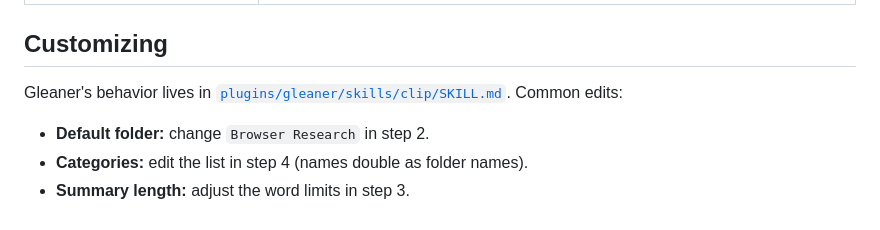
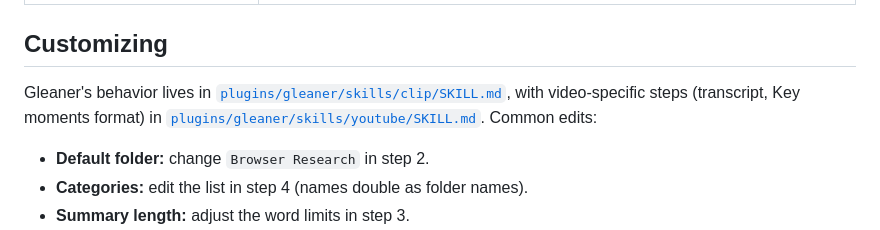
Before and after one commit to shawn-sandy/gleaner, a Markdown page: README.md, the part around the change. GitHub-like rendering.

Commit message:
Harden youtube skill transcript snippet from review
- Timestamps past an hour use h:mm:ss to match chapters and user input.
- Failed or empty caption fetches return transcript: null instead of
  throwing or yielding an empty transcript.
- Report captions vs auto-captions from the track actually fetched.
- Cap ad/error retries, name the clip skill as gleaner:clip, and skip
  its YouTube edge case to avoid a loop.
- Clear stale window.gleanerTranscript on each run; README Customizing
  now points to the youtube skill too.

Co-Authored-By: Claude Opus 5.5 <noreply@anthropic.com>

```diff
--- a/README.md
+++ b/README.md
@@ -380,7 +380,7 @@ Files are named `yyyy-mm-dd-short-title`. If a name is taken, Gleaner adds `-2`,
 
 ## Customizing
 
-Gleaner's behavior lives in [`plugins/gleaner/skills/clip/SKILL.md`](plugins/gleaner/skills/clip/SKILL.md). Common edits:
+Gleaner's behavior lives in [`plugins/gleaner/skills/clip/SKILL.md`](plugins/gleaner/skills/clip/SKILL.md), with video-specific steps (transcript, Key moments format) in [`plugins/gleaner/skills/youtube/SKILL.md`](plugins/gleaner/skills/youtube/SKILL.md). Common edits:
 
 - **Default folder:** change `Browser Research` in step 2.
 - **Categories:** edit the list in step 4 (names double as folder names).
```
Also changed, not shown: 1 other file.
